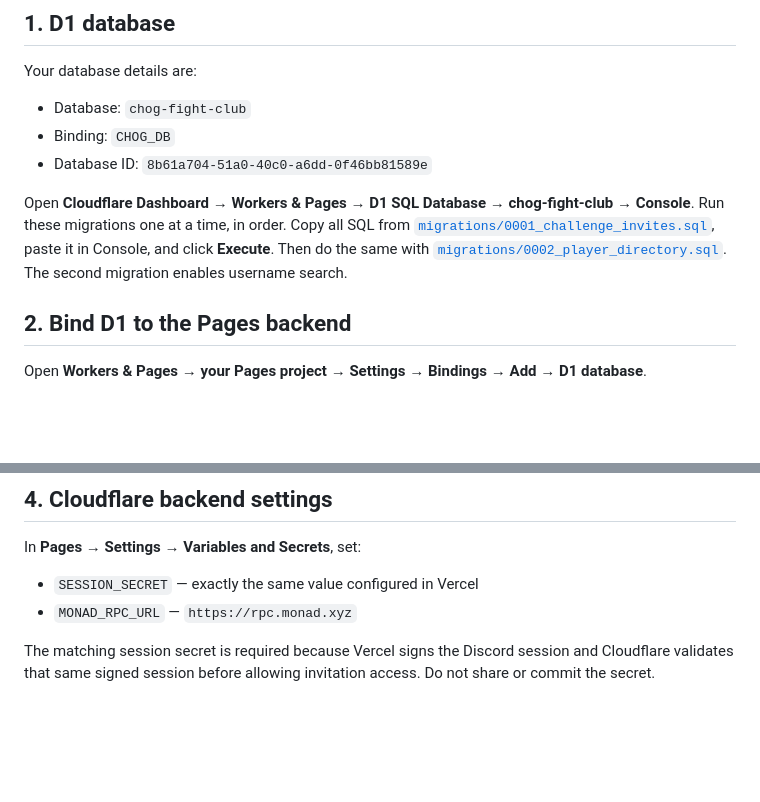
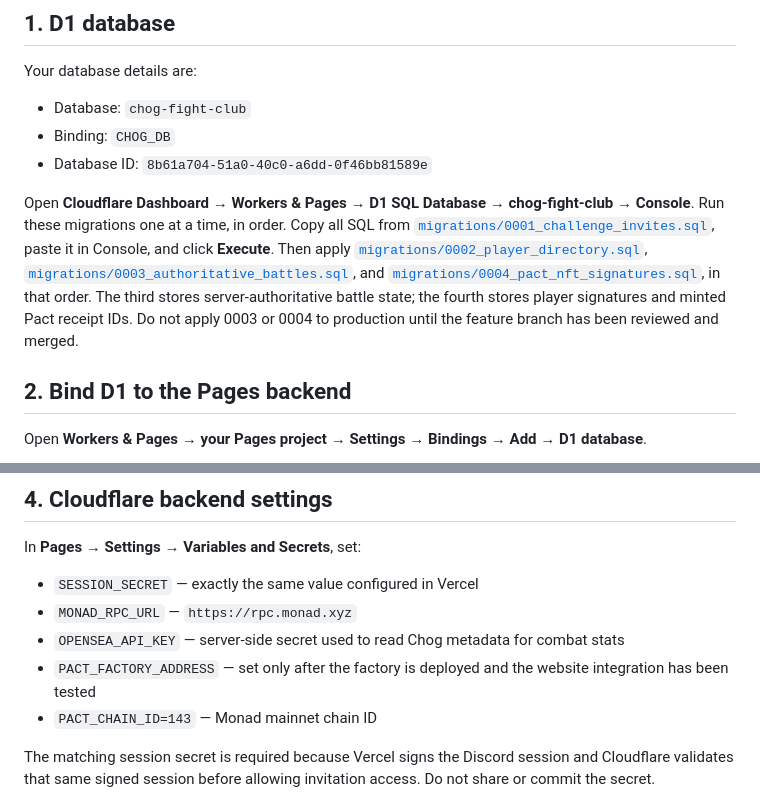
Before and after one commit to Leno3z4/Chog-Fight-club, a Markdown page: CLOUDFLARE_D1_SETUP.md, 2 parts joined by grey strips. Drawn GitHub-style; blank space fills up the shorter version.

Commit message:
Add battle and Pact migration steps and settings

```diff
--- a/CLOUDFLARE_D1_SETUP.md
+++ b/CLOUDFLARE_D1_SETUP.md
@@ -10,7 +10,7 @@ Your database details are:
 - Binding: `CHOG_DB`
 - Database ID: `8b61a704-51a0-40c0-a6dd-0f46bb81589e`
 
-Open **Cloudflare Dashboard → Workers & Pages → D1 SQL Database → chog-fight-club → Console**. Run these migrations one at a time, in order. Copy all SQL from [`migrations/0001_challenge_invites.sql`](https://raw.githubusercontent.com/Leno3z4/Chog-Fight-club/main/migrations/0001_challenge_invites.sql), paste it in Console, and click **Execute**. Then do the same with [`migrations/0002_player_directory.sql`](https://raw.githubusercontent.com/Leno3z4/Chog-Fight-club/main/migrations/0002_player_directory.sql). The second migration enables username search.
+Open **Cloudflare Dashboard → Workers & Pages → D1 SQL Database → chog-fight-club → Console**. Run these migrations one at a time, in order. Copy all SQL from [`migrations/0001_challenge_invites.sql`](https://raw.githubusercontent.com/Leno3z4/Chog-Fight-club/main/migrations/0001_challenge_invites.sql), paste it in Console, and click **Execute**. Then apply [`migrations/0002_player_directory.sql`](https://raw.githubusercontent.com/Leno3z4/Chog-Fight-club/feature/pvp-battle-engine-pact-nft/migrations/0002_player_directory.sql), [`migrations/0003_authoritative_battles.sql`](https://raw.githubusercontent.com/Leno3z4/Chog-Fight-club/feature/pvp-battle-engine-pact-nft/migrations/0003_authoritative_battles.sql), and [`migrations/0004_pact_nft_signatures.sql`](https://raw.githubusercontent.com/Leno3z4/Chog-Fight-club/feature/pvp-battle-engine-pact-nft/migrations/0004_pact_nft_signatures.sql), in that order. The third stores server-authoritative battle state; the fourth stores player signatures and minted Pact receipt IDs. Do not apply 0003 or 0004 to production until the feature branch has been reviewed and merged.
 
 ## 2. Bind D1 to the Pages backend
 
@@ -41,6 +41,9 @@ In **Pages → Settings → Variables and Secrets**, set:
 
 - `SESSION_SECRET` — exactly the same value configured in Vercel
 - `MONAD_RPC_URL` — `https://rpc.monad.xyz`
+- `OPENSEA_API_KEY` — server-side secret used to read Chog metadata for combat stats
+- `PACT_FACTORY_ADDRESS` — set only after the factory is deployed and the website integration has been tested
+- `PACT_CHAIN_ID=143` — Monad mainnet chain ID
 
 The matching session secret is required because Vercel signs the Discord session and Cloudflare validates that same signed session before allowing invitation access. Do not share or commit the secret.
 
```
